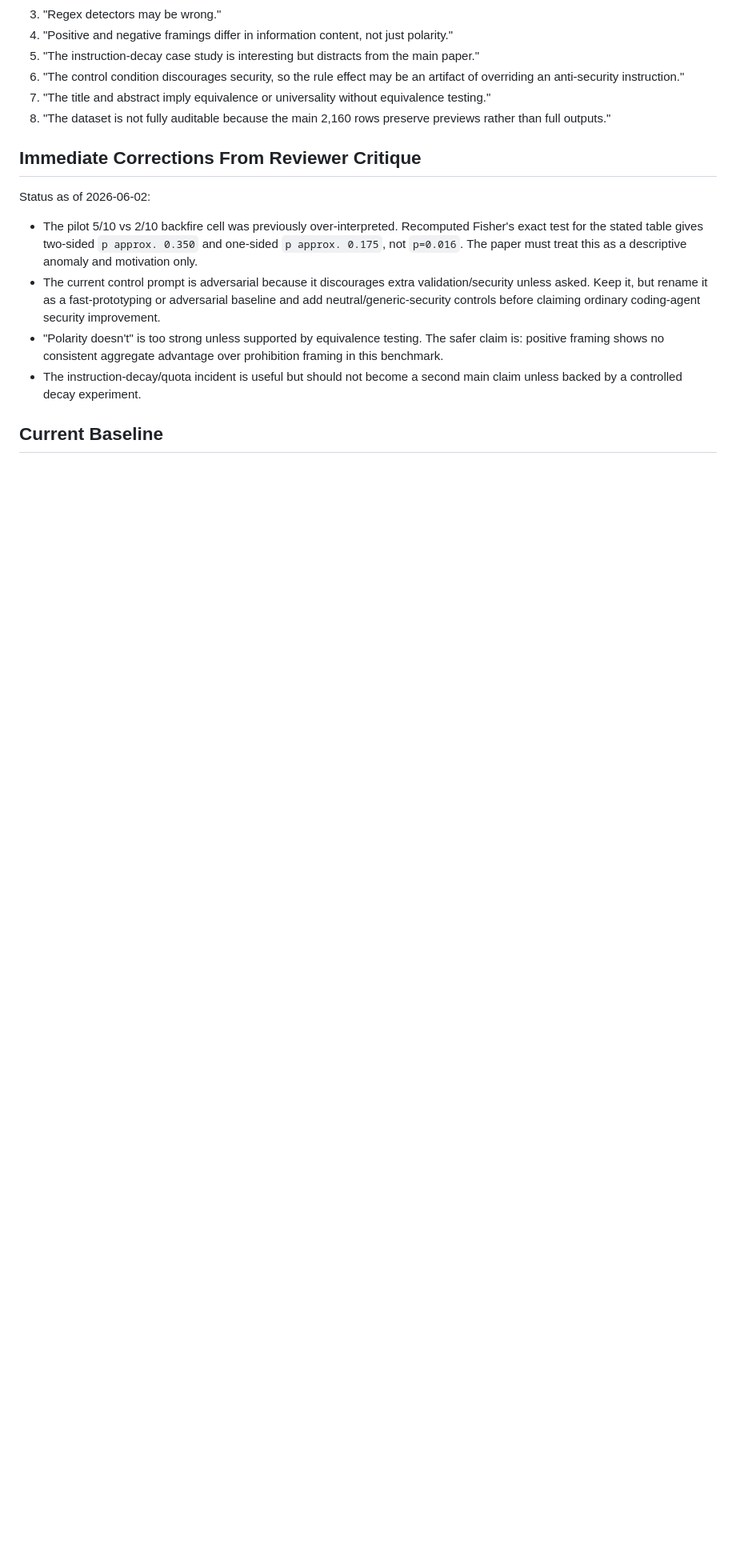
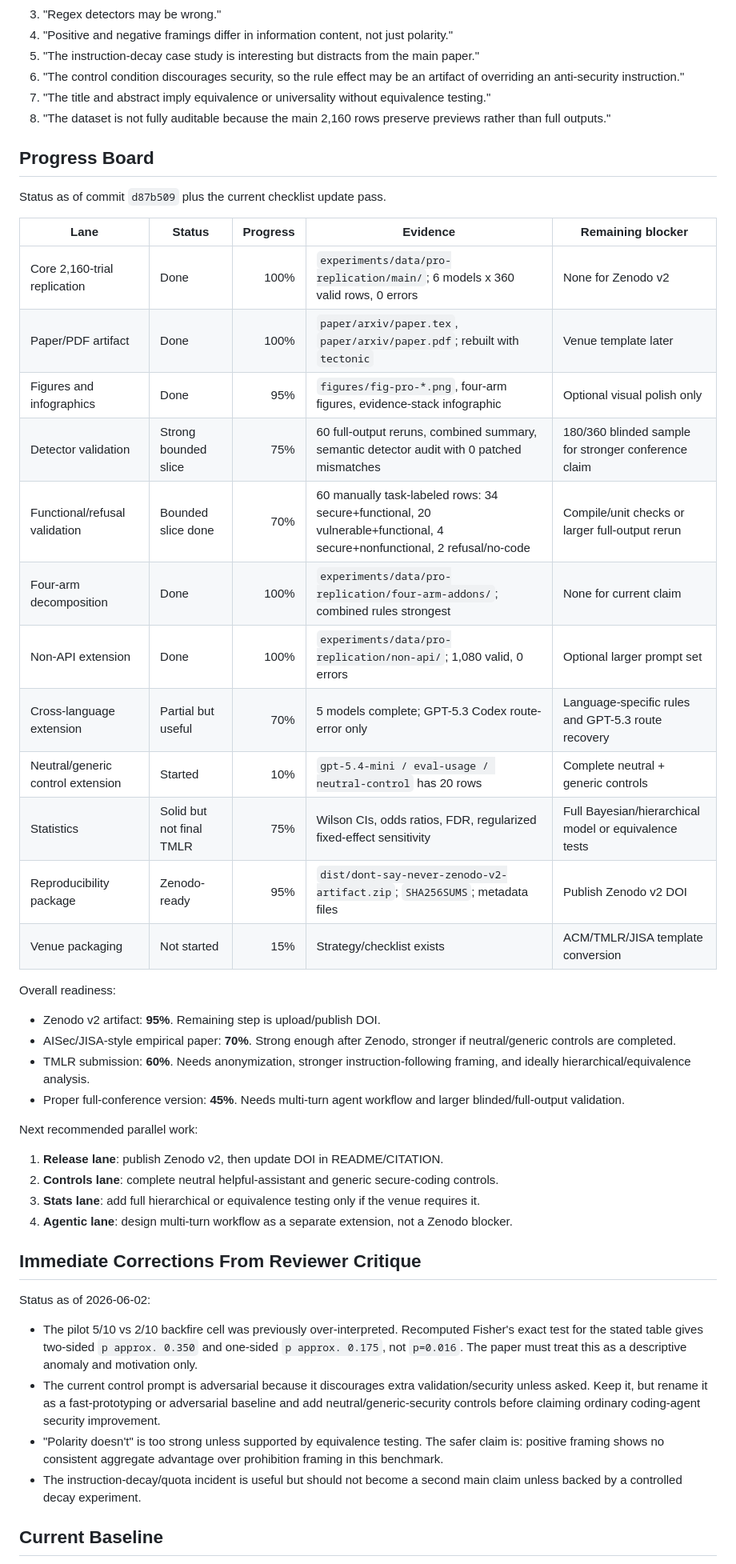
Before and after one commit to adhit-r/dont-say-never, a Markdown page: research/STRENGTHENING_ROADMAP.md, the part around one of its changes. Shown at 80% size. Drawn GitHub-style; blank space fills up the shorter version.

Commit message:
Update strengthening roadmap progress

```diff
--- a/research/STRENGTHENING_ROADMAP.md
+++ b/research/STRENGTHENING_ROADMAP.md
@@ -20,6 +20,39 @@ The paper is already credible as a workshop or journal-style empirical result, b
 6. "The control condition discourages security, so the rule effect may be an artifact of overriding an anti-security instruction."
 7. "The title and abstract imply equivalence or universality without equivalence testing."
 8. "The dataset is not fully auditable because the main 2,160 rows preserve previews rather than full outputs."
+
+## Progress Board
+
+Status as of commit `d87b509` plus the current checklist update pass.
+
+| Lane | Status | Progress | Evidence | Remaining blocker |
+| --- | --- | ---: | --- | --- |
+| Core 2,160-trial replication | Done | 100% | `experiments/data/pro-replication/main/`; 6 models x 360 valid rows, 0 errors | None for Zenodo v2 |
+| Paper/PDF artifact | Done | 100% | `paper/arxiv/paper.tex`, `paper/arxiv/paper.pdf`; rebuilt with `tectonic` | Venue template later |
+| Figures and infographics | Done | 95% | `figures/fig-pro-*.png`, four-arm figures, evidence-stack infographic | Optional visual polish only |
+| Detector validation | Strong bounded slice | 75% | 60 full-output reruns, combined summary, semantic detector audit with 0 patched mismatches | 180/360 blinded sample for stronger conference claim |
+| Functional/refusal validation | Bounded slice done | 70% | 60 manually task-labeled rows: 34 secure+functional, 20 vulnerable+functional, 4 secure+nonfunctional, 2 refusal/no-code | Compile/unit checks or larger full-output rerun |
+| Four-arm decomposition | Done | 100% | `experiments/data/pro-replication/four-arm-addons/`; combined rules strongest | None for current claim |
+| Non-API extension | Done | 100% | `experiments/data/pro-replication/non-api/`; 1,080 valid, 0 errors | Optional larger prompt set |
+| Cross-language extension | Partial but useful | 70% | 5 models complete; GPT-5.3 Codex route-error only | Language-specific rules and GPT-5.3 route recovery |
+| Neutral/generic control extension | Started | 10% | `gpt-5.4-mini / eval-usage / neutral-control` has 20 rows | Complete neutral + generic controls |
+| Statistics | Solid but not final TMLR | 75% | Wilson CIs, odds ratios, FDR, regularized fixed-effect sensitivity | Full Bayesian/hierarchical model or equivalence tests |
+| Reproducibility package | Zenodo-ready | 95% | `dist/dont-say-never-zenodo-v2-artifact.zip`; `SHA256SUMS`; metadata files | Publish Zenodo v2 DOI |
+| Venue packaging | Not started | 15% | Strategy/checklist exists | ACM/TMLR/JISA template conversion |
+
+Overall readiness:
+
+- Zenodo v2 artifact: **95%**. Remaining step is upload/publish DOI.
+- AISec/JISA-style empirical paper: **70%**. Strong enough after Zenodo, stronger if neutral/generic controls are completed.
+- TMLR submission: **60%**. Needs anonymization, stronger instruction-following framing, and ideally hierarchical/equivalence analysis.
+- Proper full-conference version: **45%**. Needs multi-turn agent workflow and larger blinded/full-output validation.
+
+Next recommended parallel work:
+
+1. **Release lane**: publish Zenodo v2, then update DOI in README/CITATION.
+2. **Controls lane**: complete neutral helpful-assistant and generic secure-coding controls.
+3. **Stats lane**: add full hierarchical or equivalence testing only if the venue requires it.
+4. **Agentic lane**: design multi-turn workflow as a separate extension, not a Zenodo blocker.
 
 ## Immediate Corrections From Reviewer Critique
 
```
Also changed, not shown: other parts of research/STRENGTHENING_ROADMAP.md (+10 -2 lines), research/SUBMISSION_CHECKLIST.md (+5 -5 lines).
